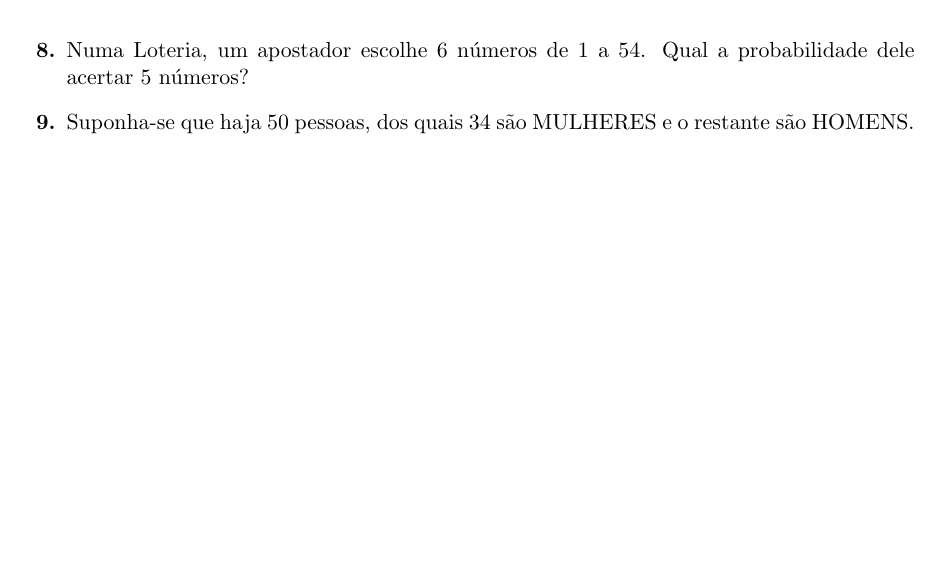
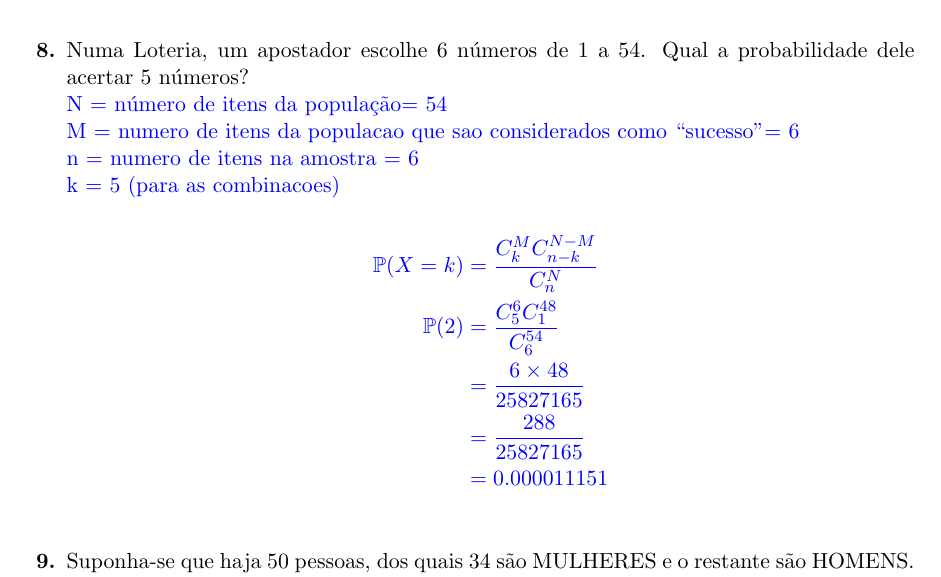
Before and after one commit to raquel-oliveira/TASD, a LaTeX document (Estatística/Variaveis Aletorias e Distribuicao Normal/Lista 2/main.tex, which reads Estatística/Variaveis Aletorias e Distribuicao Normal/Lista 2/aleatorias.tex): part of page 4 of 5, cut so that both start at the same text, the shorter picture padded with empty space. Compiled offline with pdfLaTeX.

Commit message:
add answer of question 8 - RV

```diff
--- a/Estatística/Variaveis Aletorias e Distribuicao Normal/Lista 2/aleatorias.tex
+++ b/Estatística/Variaveis Aletorias e Distribuicao Normal/Lista 2/aleatorias.tex
@@ -134,8 +134,19 @@
 	    &= \frac{325\times 2600}{2598960}\\
 	    &=0.32513
 	\end{align*}}
-	\item[\textbf{8.}] Numa Loteria, um apostador escolhe 6 números de 1 a 54. Qual a probabilidade dele acertar 5 números?
-	\resposta{}
+	\item[\textbf{8.}] Numa Loteria, um apostador escolhe 6 números de 1 a 54. Qual a probabilidade dele acertar 5 números?\\
+	\resposta{
+	N = número de itens da população= 54\\
+	M = numero de itens da populacao que sao considerados como ``sucesso" =  6\\
+	n = numero de itens na amostra = 6\\
+	k = 5 (para as combinacoes)\\
+	\begin{align*}
+	    \Pro(X = k) &= \frac{C_k^MC_{n-k}^{N-M}}{C^N_n}\\
+	    \Pro(2) &= \frac{C_5^{6}C_{1}^{48}}{C^{54}_{6}}\\
+	    &= \frac{6\times48}{25827165}\\
+	    &= \frac{288}{25827165}\\
+	    &= 0.000011151
+	\end{align*}}
 	\item[\textbf{9.}] Suponha-se que haja 50 pessoas, dos quais 34 são MULHERES e o restante são HOMENS. Extrai-se uma amostra aleatória de 15 pessoas, sem reposição. Qual a probabilidade de exatamente 5 pessoas serem do sexo FEMININO?
 	\resposta{}
 
```
